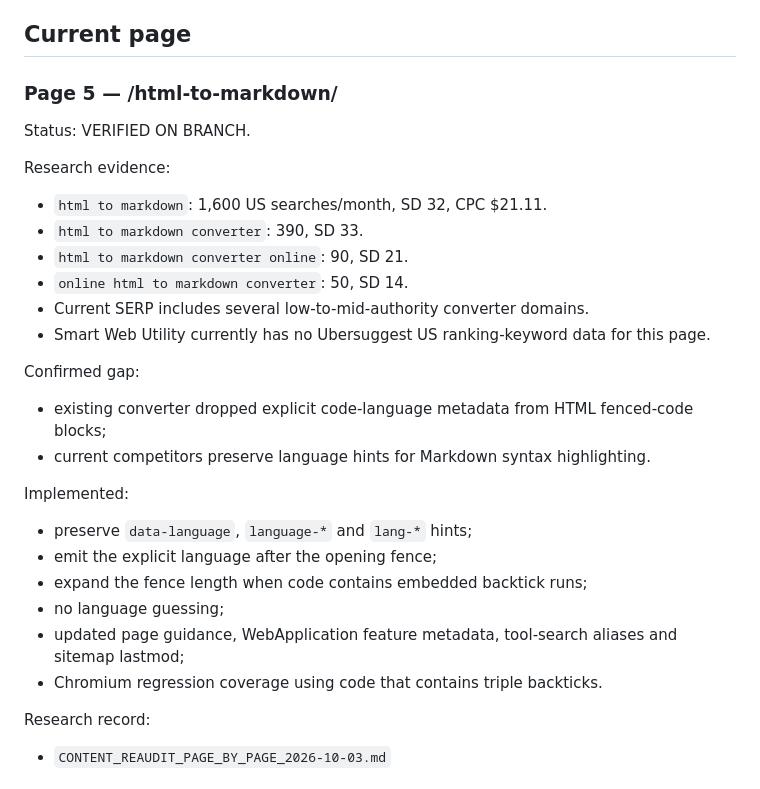
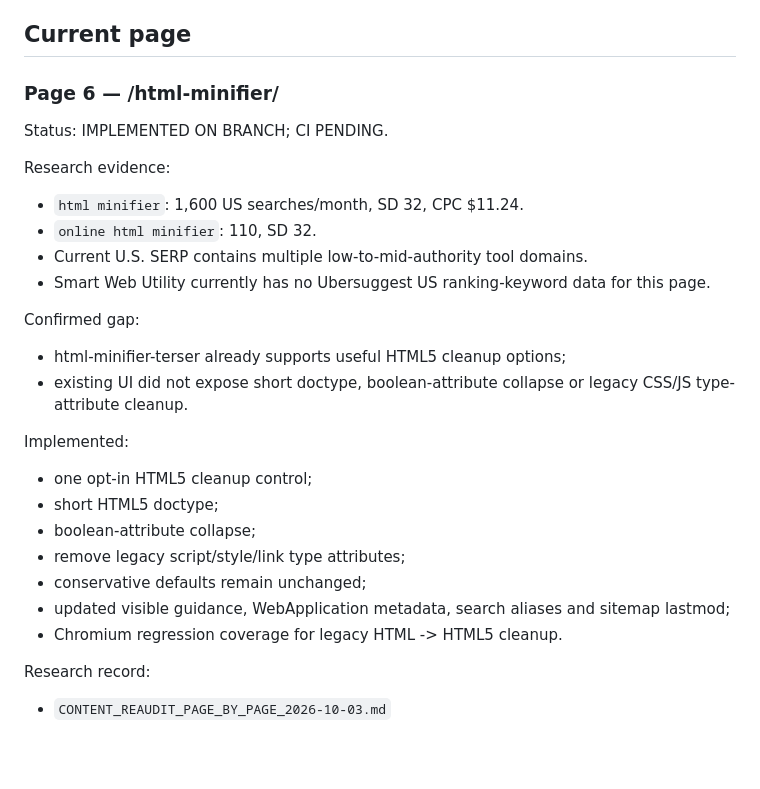
Before and after one commit to GrithX-Solutions/smartwebutility, a Markdown page: PROJECT_STATE.md, the part around the change. GitHub-like rendering; blank space fills up the shorter version.

Commit message:
Track HTML minifier page audit state

```diff
--- a/PROJECT_STATE.md
+++ b/PROJECT_STATE.md
@@ -60,29 +60,28 @@ Research record:
 
 ## Current page
 
-### Page 5 — /html-to-markdown/
+### Page 6 — /html-minifier/
 
-Status: VERIFIED ON BRANCH.
+Status: IMPLEMENTED ON BRANCH; CI PENDING.
 
 Research evidence:
-- `html to markdown`: 1,600 US searches/month, SD 32, CPC $21.11.
-- `html to markdown converter`: 390, SD 33.
-- `html to markdown converter online`: 90, SD 21.
-- `online html to markdown converter`: 50, SD 14.
-- Current SERP includes several low-to-mid-authority converter domains.
+- `html minifier`: 1,600 US searches/month, SD 32, CPC $11.24.
+- `online html minifier`: 110, SD 32.
+- Current U.S. SERP contains multiple low-to-mid-authority tool domains.
 - Smart Web Utility currently has no Ubersuggest US ranking-keyword data for this page.
 
 Confirmed gap:
-- existing converter dropped explicit code-language metadata from HTML fenced-code blocks;
-- current competitors preserve language hints for Markdown syntax highlighting.
+- html-minifier-terser already supports useful HTML5 cleanup options;
+- existing UI did not expose short doctype, boolean-attribute collapse or legacy CSS/JS type-attribute cleanup.
 
 Implemented:
-- preserve `data-language`, `language-*` and `lang-*` hints;
-- emit the explicit language after the opening fence;
-- expand the fence length when code contains embedded backtick runs;
-- no language guessing;
-- updated page guidance, WebApplication feature metadata, tool-search aliases and sitemap lastmod;
-- Chromium regression coverage using code that contains triple backticks.
+- one opt-in HTML5 cleanup control;
+- short HTML5 doctype;
+- boolean-attribute collapse;
+- remove legacy script/style/link type attributes;
+- conservative defaults remain unchanged;
+- updated visible guidance, WebApplication metadata, search aliases and sitemap lastmod;
+- Chromium regression coverage for legacy HTML -> HTML5 cleanup.
 
 Research record:
 - `CONTENT_REAUDIT_PAGE_BY_PAGE_2026-10-03.md`
```
